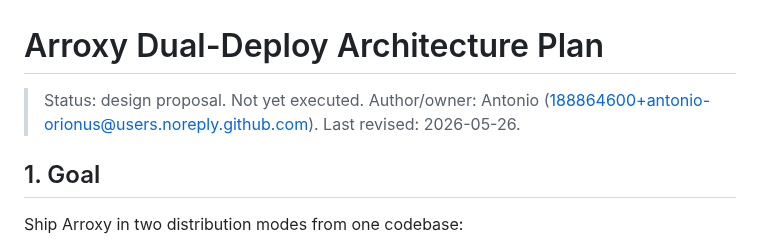
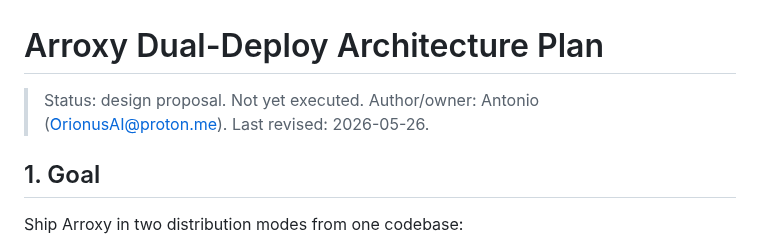
Before and after one commit to DragoonT/Arroxy, a Markdown page: DUAL_DEPLOY_PLAN.md, the part around the change. Drawn GitHub-style.

Commit message:
fix: replace private email in DUAL_DEPLOY_PLAN.md

```diff
--- a/DUAL_DEPLOY_PLAN.md
+++ b/DUAL_DEPLOY_PLAN.md
@@ -1,7 +1,7 @@
 # Arroxy Dual-Deploy Architecture Plan
 
 > Status: design proposal. Not yet executed.
-> Author/owner: Antonio (188864600+antonio-orionus@users.noreply.github.com).
+> Author/owner: Antonio (OrionusAI@proton.me).
 > Last revised: 2026-05-26.
 
 ## 1. Goal
```
